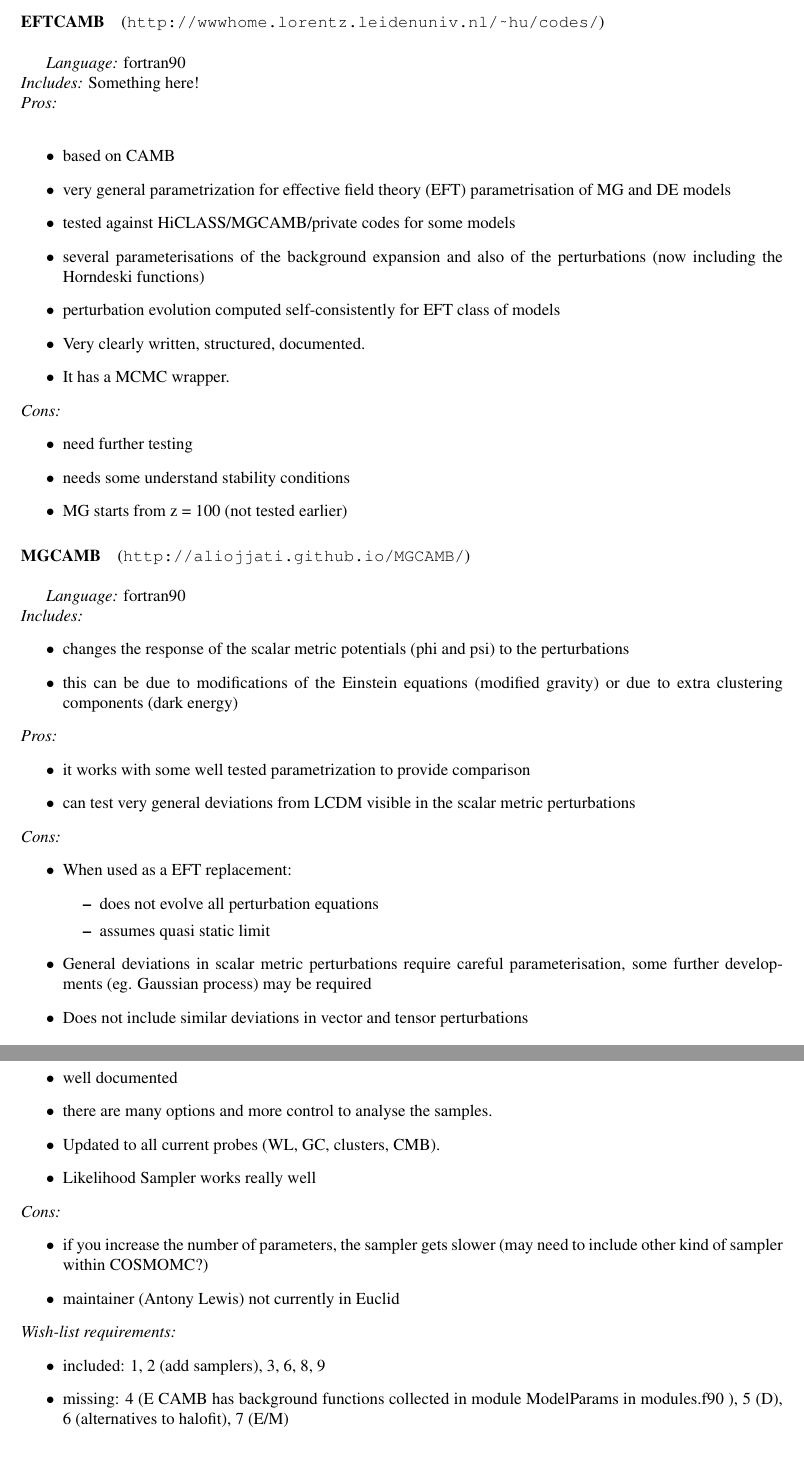
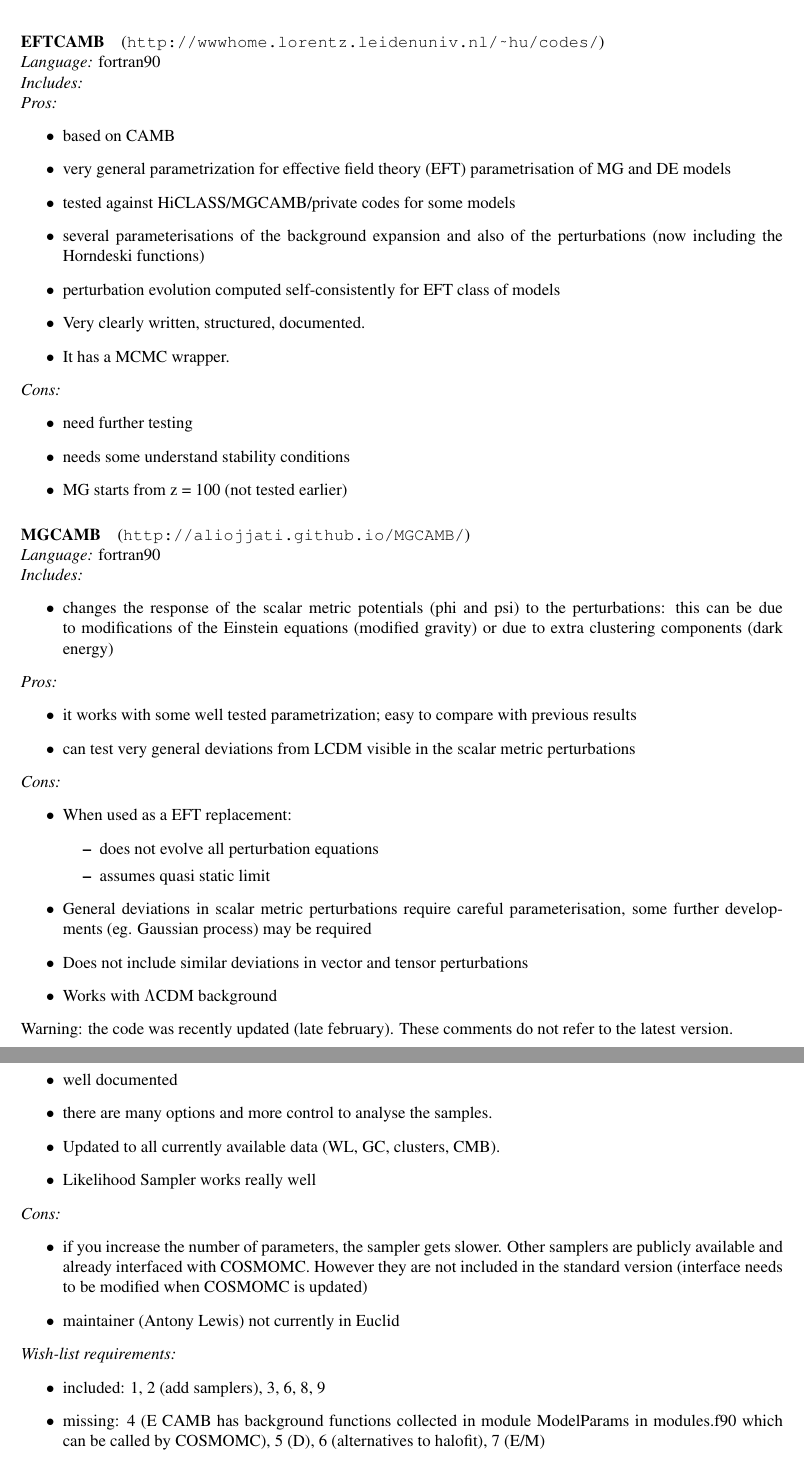
Before and after one commit to blanchard20/EuclidIST, a LaTeX document (docs/management/forecast_spec.tex, which reads docs/management/group1.tex): two parts of pages 24 and 26 of 30, joined at a grey line, cut so that both start at the same text. The pictures show the PDF file docs/management/forecast_spec.pdf that the author committed with the source.

Commit message:
updated group1.tex

```diff
--- a/docs/management/group1.tex
+++ b/docs/management/group1.tex
@@ -68,11 +68,9 @@ Expected output:
 
 
 \paragraph{EFTCAMB}(\url{http://wwwhome.lorentz.leidenuniv.nl/~hu/codes/})\\
-
 {\it Language:} fortran90\\
-{\it Includes:}
-Something here!\\
-{\it Pros:}\\
+{\it Includes:}\\
+{\it Pros:}
 \begin{itemize}
  \item based on CAMB
  \item very general parametrization for effective field theory (EFT) parametrisation of MG and DE models
@@ -91,16 +89,15 @@ Something here!\\
 
 
 \paragraph{MGCAMB}(\url{http://aliojjati.github.io/MGCAMB/})\\
-
 {\it Language:} fortran90\\
 {\it Includes: }
 \begin{itemize}
- \item changes the response of the scalar metric potentials (phi and psi) to the perturbations
- \item this can be due to modifications of the Einstein equations (modified gravity) or due to extra clustering components (dark energy)
+ \item changes the response of the scalar metric potentials (phi and psi) to the perturbations: this can be due to modifications of the Einstein equations
+ (modified gravity) or due to extra clustering components (dark energy)
 \end{itemize}
 {\it Pros: }
 \begin{itemize}
- \item it works with some well tested parametrization to provide comparison
+ \item it works with some well tested parametrization; easy to compare with previous results
  \item can test  very general deviations from LCDM visible in the scalar metric perturbations
 \end{itemize}
 {\it Cons: }
@@ -115,4 +113,5 @@ Something here!\\
 \end{itemize}
+Warning: the code was recently updated (late february). These comments do not refer to the latest version.\\
 
 
 \paragraph{CLASS}(\url{http://class-code.net/})\\
@@ -193,21 +192,22 @@ of implementation is indicated as easy (E), medium (M) and difficult (D)
  \item used by a large community
  \item easy to add parameters
  \item easy to add an additional likelihood by adding a separate module
- \item python nice graphical interactive interface for first tests
+ \item nice python graphical interactive interface for first tests
  \item well documented
  \item there are many options and more control to analyse the samples.
- \item Updated to all current probes (WL, GC, clusters, CMB).
+ \item Updated to all currently available data (WL, GC, clusters, CMB).
  \item Likelihood Sampler works really well
 \end{itemize}
 {\it Cons: }
 \begin{itemize}
- \item if you increase the number of parameters, the sampler gets slower (may need to include other kind of sampler within COSMOMC?)
+ \item if you increase the number of parameters, the sampler gets slower. Other samplers are publicly available and already interfaced with COSMOMC. However they are not included in the
+ standard version (interface needs to be modified when COSMOMC is updated)
  \item maintainer (Antony Lewis) not currently in Euclid
 \end{itemize}
 {\it Wish-list requirements: }
 \begin{itemize}
  \item included: 1, 2 (add samplers), 3, 6, 8, 9
- \item missing: 4 (E CAMB has background functions collected in module ModelParams in modules.f90 ), 5 (D), 6 (alternatives to halofit), 7 (E/M)
+ \item missing: 4 (E CAMB has background functions collected in module ModelParams in modules.f90 which can be called by COSMOMC), 5 (D), 6 (alternatives to halofit), 7 (E/M)
 \end{itemize}
 
 \paragraph{MONTEPYTHON}(\url{https://github.com/baudren/montepython_public} or \url{http://baudren.github.io/montepython.html})\\
```
Also changed, not shown: docs/management/forecast_spec.pdf, docs/management/group1.tex (32 more changed lines).
